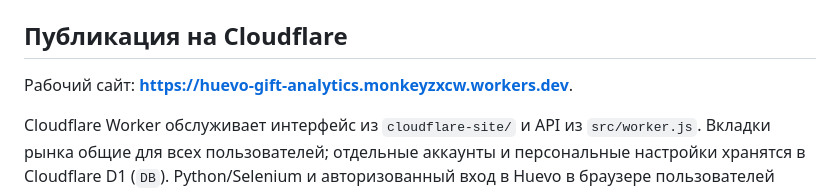
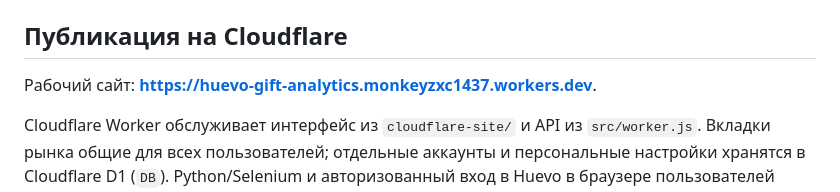
Before and after one commit to monkeyzxcw/huevo-gift-analytics, a Markdown page: README_RU.md, the part around the change. Rendered like a GitHub page.

Commit message:
docs: correct production Cloudflare URL

```diff
--- a/README_RU.md
+++ b/README_RU.md
@@ -83,7 +83,7 @@
 
 ## Публикация на Cloudflare
 
-Рабочий сайт: **https://huevo-gift-analytics.monkeyzxcw.workers.dev**.
+Рабочий сайт: **https://huevo-gift-analytics.monkeyzxc1437.workers.dev**.
 
 Cloudflare Worker обслуживает интерфейс из `cloudflare-site/` и API из `src/worker.js`. Вкладки рынка общие для всех пользователей; отдельные аккаунты и персональные настройки хранятся в Cloudflare D1 (`DB`). Python/Selenium и авторизованный вход в Huevo в браузере пользователей Cloudflare не запускает. Имя Worker — `huevo-gift-analytics`.
 
```
